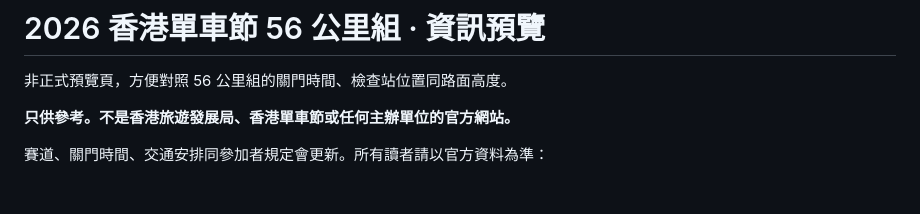
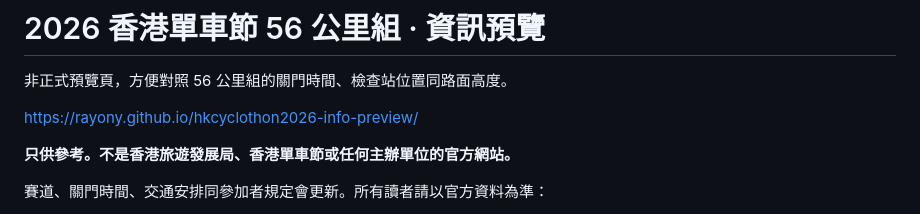
Before and after one commit to rayony/hkcyclothon2026-info-preview, a Markdown page: README.md, the part around the change. GitHub-like rendering; blank space fills up the shorter version.

```diff
--- a/README.md
+++ b/README.md
@@ -1,6 +1,8 @@
 # 2026 香港單車節 56 公里組 · 資訊預覽
 
 非正式預覽頁，方便對照 56 公里組的關門時間、檢查站位置同路面高度。
+
+https://rayony.github.io/hkcyclothon2026-info-preview/
 
 **只供參考。不是香港旅遊發展局、香港單車節或任何主辦單位的官方網站。**
 
```
